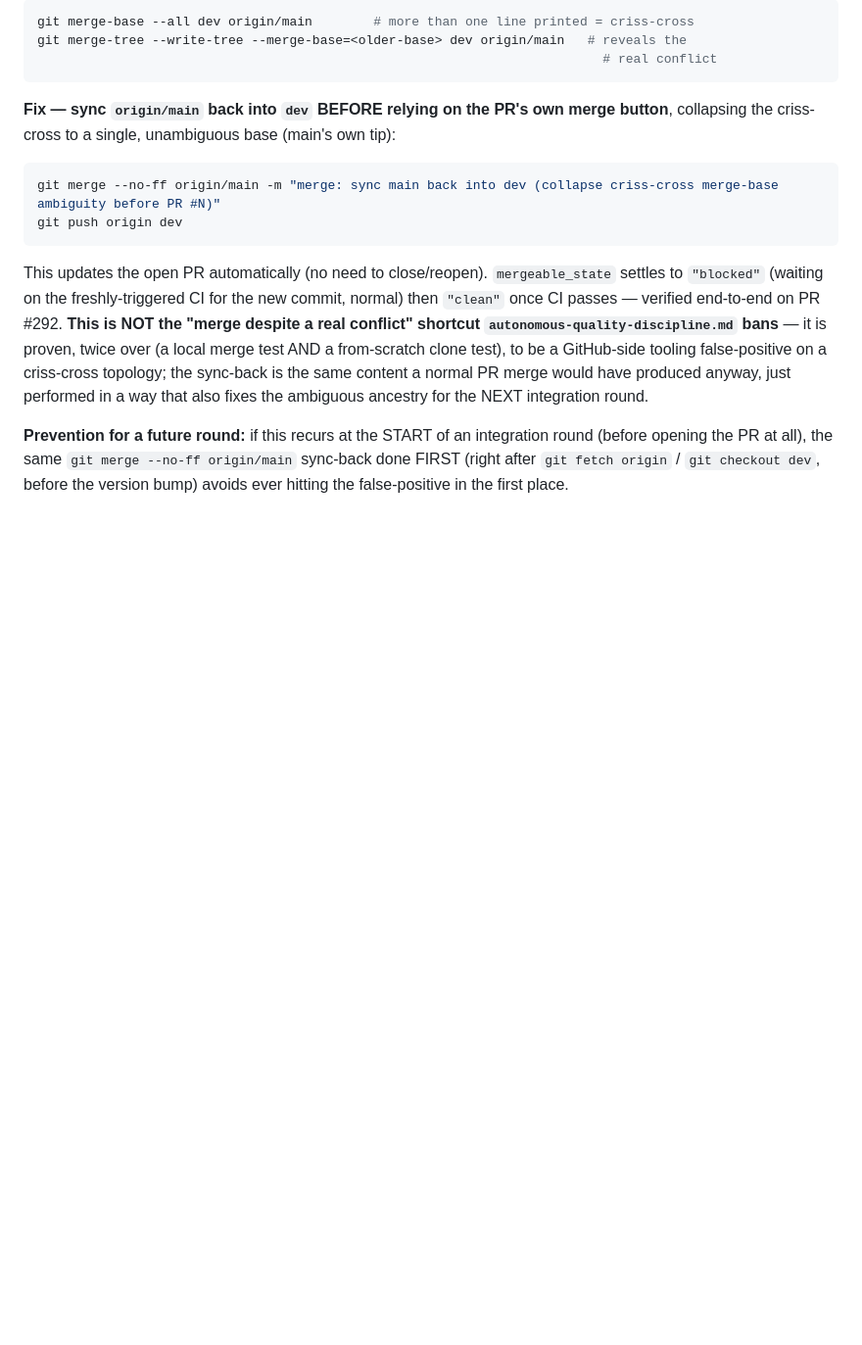
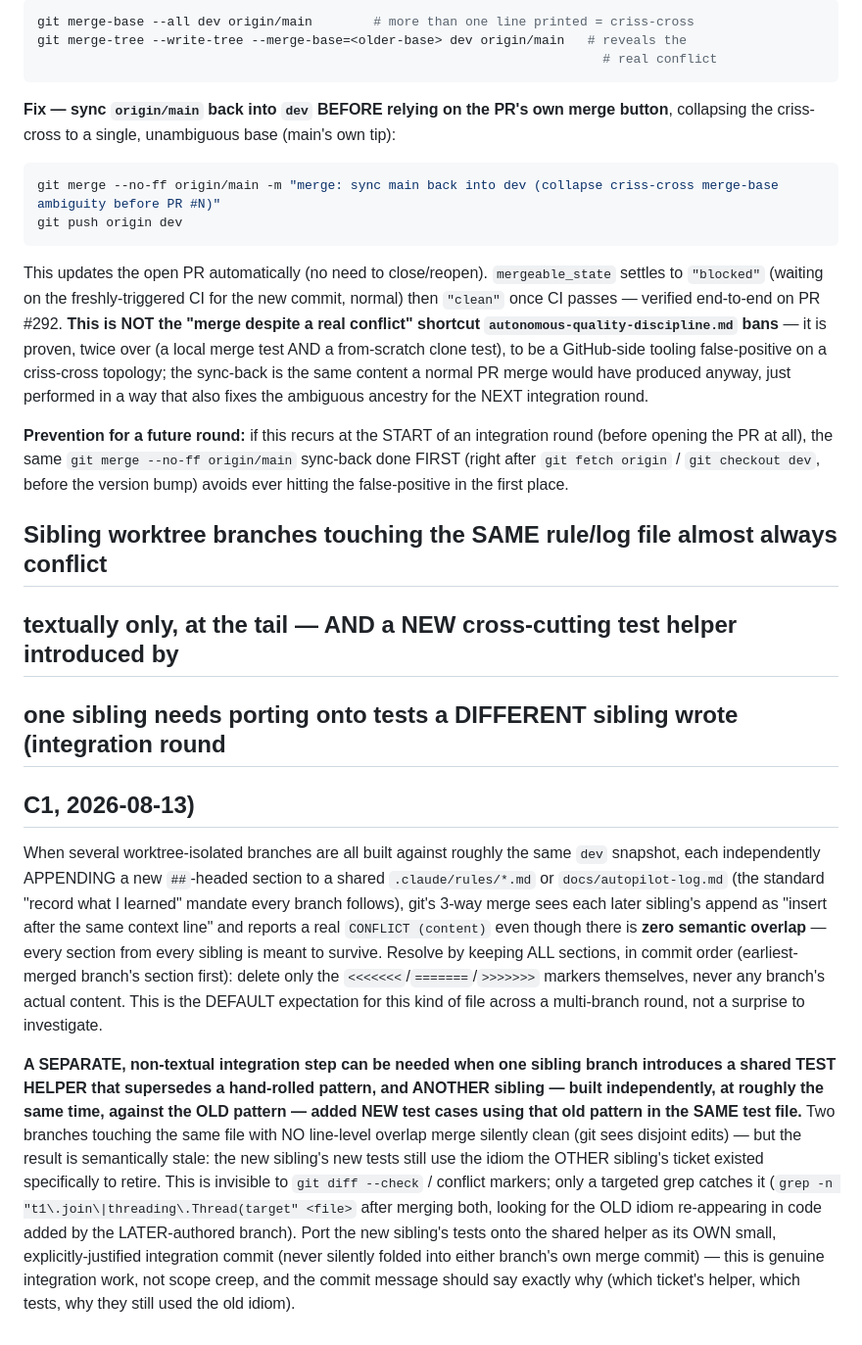
Before and after one commit to zbynekdrlik/email-extractor, a Markdown page: .claude/rules/pr-merge-mechanics.md, the part around the change. Shown at 98% size. Drawn GitHub-style; blank space fills up the shorter version.

```diff
--- a/.claude/rules/pr-merge-mechanics.md
+++ b/.claude/rules/pr-merge-mechanics.md
@@ -71,3 +71,34 @@ that also fixes the ambiguous ancestry for the NEXT integration round.
 (before opening the PR at all), the same `git merge --no-ff origin/main` sync-back done
 FIRST (right after `git fetch origin` / `git checkout dev`, before the version bump)
 avoids ever hitting the false-positive in the first place.
+
+## Sibling worktree branches touching the SAME rule/log file almost always conflict
+## textually only, at the tail — AND a NEW cross-cutting test helper introduced by
+## one sibling needs porting onto tests a DIFFERENT sibling wrote (integration round
+## C1, 2026-08-13)
+
+When several worktree-isolated branches are all built against roughly the same `dev`
+snapshot, each independently APPENDING a new `##`-headed section to a shared
+`.claude/rules/*.md` or `docs/autopilot-log.md` (the standard "record what I learned"
+mandate every branch follows), git's 3-way merge sees each later sibling's append as
+"insert after the same context line" and reports a real `CONFLICT (content)` even
+though there is **zero semantic overlap** — every section from every sibling is meant
+to survive. Resolve by keeping ALL sections, in commit order (earliest-merged
+branch's section first): delete only the `<<<<<<<`/`=======`/`>>>>>>>` markers
+themselves, never any branch's actual content. This is the DEFAULT expectation for
+this kind of file across a multi-branch round, not a surprise to investigate.
+
+**A SEPARATE, non-textual integration step can be needed when one sibling branch
+introduces a shared TEST HELPER that supersedes a hand-rolled pattern, and ANOTHER
+sibling — built independently, at roughly the same time, against the OLD pattern —
+added NEW test cases using that old pattern in the SAME test file.** Two branches
+touching the same file with NO line-level overlap merge silently clean (git sees
+disjoint edits) — but the result is semantically stale: the new sibling's new tests
+still use the idiom the OTHER sibling's ticket existed specifically to retire. This
+is invisible to `git diff --check` / conflict markers; only a targeted grep catches
+it (`grep -n "t1\.join\|threading\.Thread(target" <file>` after merging both, looking
+for the OLD idiom re-appearing in code added by the LATER-authored branch). Port the
+new sibling's tests onto the shared helper as its OWN small, explicitly-justified
+integration commit (never silently folded into either branch's own merge commit) —
+this is genuine integration work, not scope creep, and the commit message should say
+exactly why (which ticket's helper, which tests, why they still used the old idiom).
```
Also changed, not shown: .claude/rules/deploy.md (+21 -0 lines), .claude/rules/git-commit-hygiene.md (+20 -0 lines).
